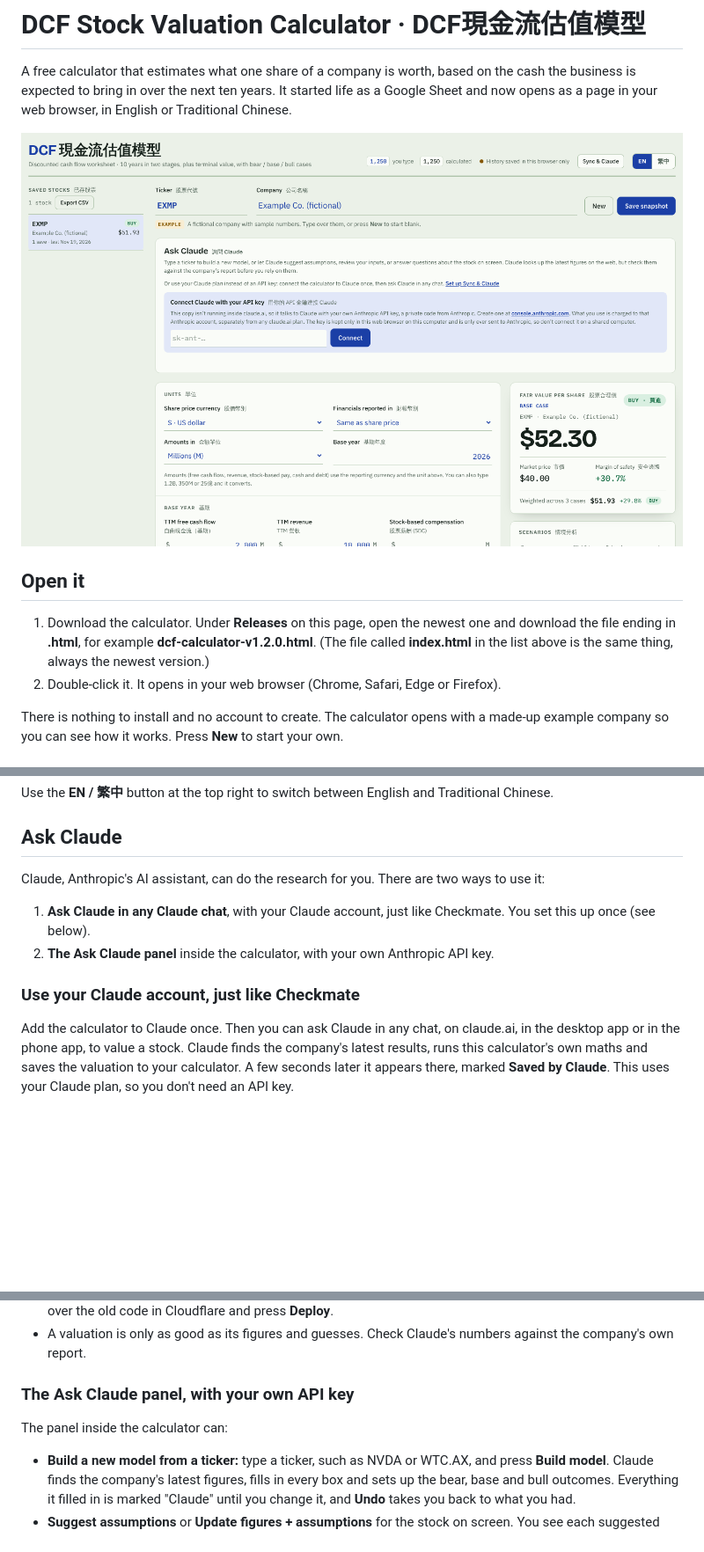
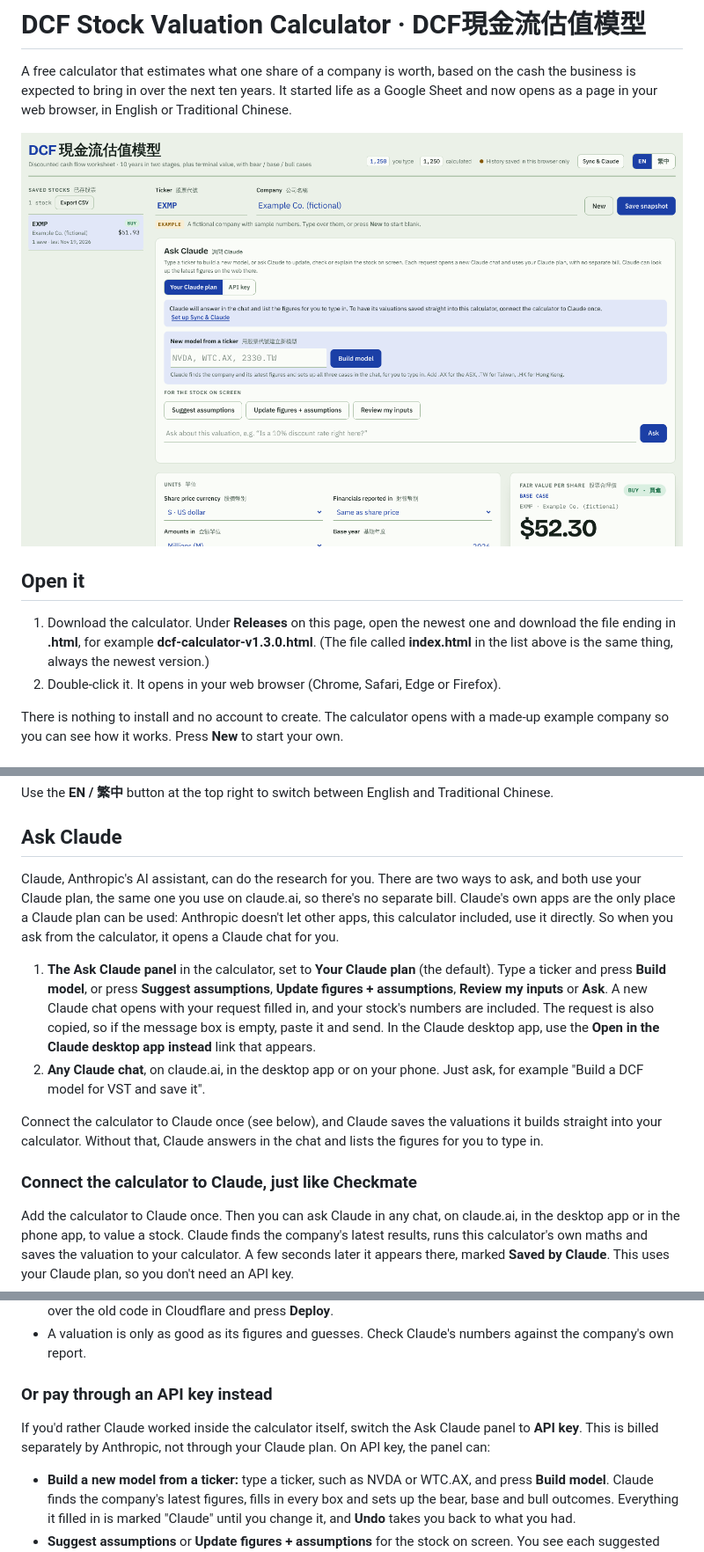
Before and after one commit to TymonBitesTheDust/Stock-DCF-Calculator, a Markdown page: README.md, 3 parts joined by grey strips. Shown at 88% size. Rendered like a GitHub page; pictures changed too: screenshot.png; blank space fills up the shorter version.

```diff
--- a/README.md
+++ b/README.md
@@ -6,7 +6,7 @@ A free calculator that estimates what one share of a company is worth, based on
 
 ## Open it
 
-1. Download the calculator. Under **Releases** on this page, open the newest one and download the file ending in **.html**, for example **dcf-calculator-v1.2.0.html**. (The file called **index.html** in the list above is the same thing, always the newest version.)
+1. Download the calculator. Under **Releases** on this page, open the newest one and download the file ending in **.html**, for example **dcf-calculator-v1.3.0.html**. (The file called **index.html** in the list above is the same thing, always the newest version.)
 2. Double-click it. It opens in your web browser (Chrome, Safari, Edge or Firefox).
 
 There is nothing to install and no account to create. The calculator opens with a made-up example company so you can see how it works. Press **New** to start your own.
@@ -81,12 +81,14 @@ Use the **EN / 繁中** button at the top right to switch between English and Tr
 
 ## Ask Claude
 
-Claude, Anthropic's AI assistant, can do the research for you. There are two ways to use it:
+Claude, Anthropic's AI assistant, can do the research for you. There are two ways to ask, and both use your Claude plan, the same one you use on claude.ai, so there's no separate bill. Claude's own apps are the only place a Claude plan can be used: Anthropic doesn't let other apps, this calculator included, use it directly. So when you ask from the calculator, it opens a Claude chat for you.
 
-1. **Ask Claude in any Claude chat**, with your Claude account, just like Checkmate. You set this up once (see below).
-2. **The Ask Claude panel** inside the calculator, with your own Anthropic API key.
+1. **The Ask Claude panel** in the calculator, set to **Your Claude plan** (the default). Type a ticker and press **Build model**, or press **Suggest assumptions**, **Update figures + assumptions**, **Review my inputs** or **Ask**. A new Claude chat opens with your request filled in, and your stock's numbers are included. The request is also copied, so if the message box is empty, paste it and send. In the Claude desktop app, use the **Open in the Claude desktop app instead** link that appears.
+2. **Any Claude chat**, on claude.ai, in the desktop app or on your phone. Just ask, for example "Build a DCF model for VST and save it".
 
-### Use your Claude account, just like Checkmate
+Connect the calculator to Claude once (see below), and Claude saves the valuations it builds straight into your calculator. Without that, Claude answers in the chat and lists the figures for you to type in.
+
+### Connect the calculator to Claude, just like Checkmate
 
 Add the calculator to Claude once. Then you can ask Claude in any chat, on claude.ai, in the desktop app or in the phone app, to value a stock. Claude finds the company's latest results, runs this calculator's own maths and saves the valuation to your calculator. A few seconds later it appears there, marked **Saved by Claude**. This uses your Claude plan, so you don't need an API key.
 
@@ -115,9 +117,9 @@ Good to know:
 - When a new version of the connector comes out, the **Check** button tells you. Copy the code again, paste it over the old code in Cloudflare and press **Deploy**.
 - A valuation is only as good as its figures and guesses. Check Claude's numbers against the company's own report.
 
-### The Ask Claude panel, with your own API key
+### Or pay through an API key instead
 
-The panel inside the calculator can:
+If you'd rather Claude worked inside the calculator itself, switch the Ask Claude panel to **API key**. This is billed separately by Anthropic, not through your Claude plan. On API key, the panel can:
 
 - **Build a new model from a ticker:** type a ticker, such as NVDA or WTC.AX, and press **Build model**. Claude finds the company's latest figures, fills in every box and sets up the bear, base and bull outcomes. Everything it filled in is marked "Claude" until you change it, and **Undo** takes you back to what you had.
 - **Suggest assumptions** or **Update figures + assumptions** for the stock on screen. You see each suggested change and choose which ones to keep.
```
Also changed, not shown: other parts of README.md (+5 -2 lines), DEVELOPING.md (+8 -1 lines), 3 other files.
